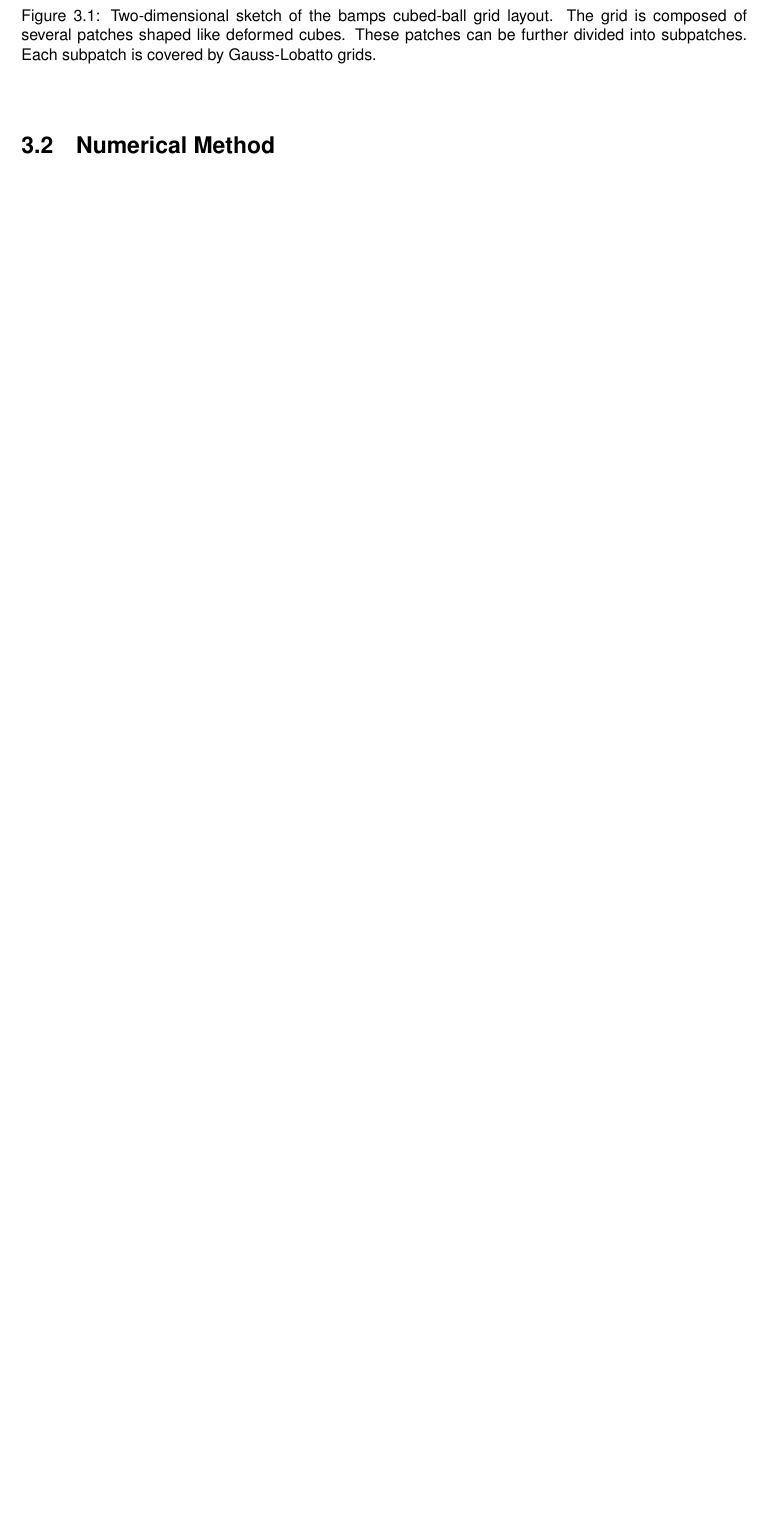
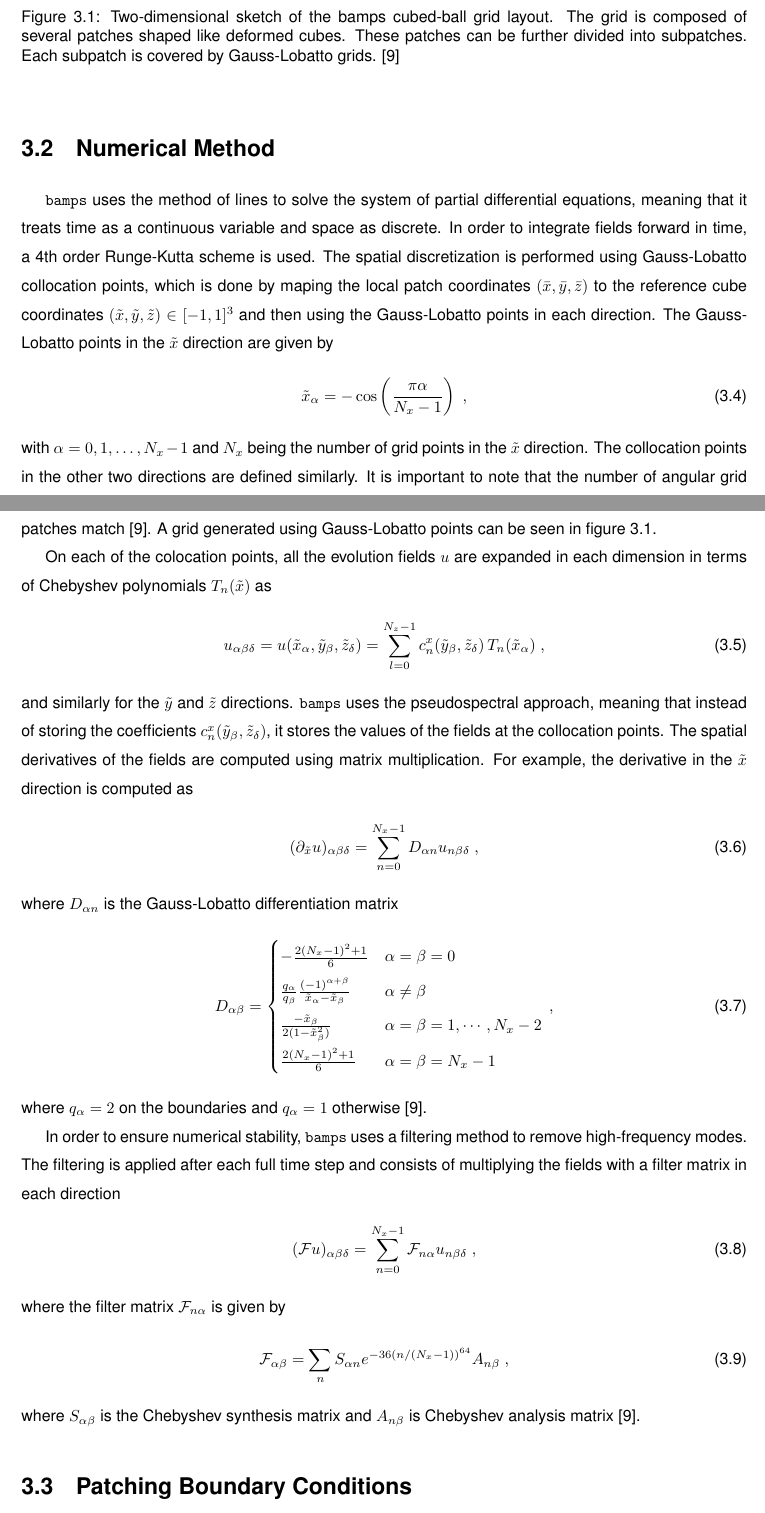
Before and after one commit to filipemrrf/thesis_report, a LaTeX thesis (Thesis.tex, which reads Numerical_Setup.tex): part of page 30 of 36 before the commit and two parts of pages 30 and 31 of 38 after it, the two joined at a grey line, cut so that both start at the same text, the shorter picture padded with empty space. Compiled offline with pdfLaTeX.

Commit message:
Numerical Method

```diff
--- a/Numerical_Setup.tex
+++ b/Numerical_Setup.tex
@@ -52,8 +52,57 @@ Each patch can be further divided into several subpatches, which are smaller cub
 \section{Numerical Method}
 \label{section:Numerical_Method}
 
+\texttt{bamps} uses the method of lines to solve the system of partial differential equations, meaning that it treats time as a continuous variable and space as discrete. In order to integrate fields forward in time, a 4th order Runge-Kutta scheme is used. The spatial discretization is performed using Gauss-Lobatto collocation points, which is done by maping the local patch coordinates $(\bar{x},\bar{y},\bar{z})$ to the reference cube coordinates $(\tilde{x},\tilde{y},\tilde{z}) \in [-1,1]^3$ and then using the Gauss-Lobatto points in each direction. The Gauss-Lobatto points in the $\tilde{x}$ direction are given by
+%
+\begin{align}
+    \tilde{x}_\alpha = - \cos\left(\frac{\pi \alpha}{N_x -1}\right) \; ,
+\end{align}
+%
+with $\alpha = 0,1,\ldots,N_x -1$ and $N_x$ being the number of grid points in the $\tilde{x}$ direction. The collocation points in the other two directions are defined similarly. It is important to note that the number of angular grid points must be the same in all patches to ensure that the grid points on the boundaries of neighboring patches match \cite{Pseudospectral_method_for_gravitational_wave_collapse}. A grid generated using Gauss-Lobatto points can be seen in figure \ref{fig:cubed_ball_grid}.
 
+On each of the colocation points, all the evolution fields $u$ are expanded in each dimension in terms of Chebyshev polynomials $T_n(\tilde{x})$ as
+%
+\begin{align}
+    u_{\alpha \beta \delta} = u(\tilde{x}_\alpha, \tilde{y}_\beta, \tilde{z}_\delta) = \sum_{l=0}^{N_z -1} c^x_n(\tilde{y}_\beta, \tilde{z}_\delta) \, T_n(\tilde{x}_\alpha) \; ,
+\end{align}
+%
+and similarly for the $\tilde{y}$ and $\tilde{z}$ directions. \texttt{bamps} uses the pseudospectral approach, meaning that instead of storing the coefficients $c^x_n(\tilde{y}_\beta, \tilde{z}_\delta)$, it stores the values of the fields at the collocation points. The spatial derivatives of the fields are computed using matrix multiplication. For example, the derivative in the $\tilde{x}$ direction is computed as
+%
+\begin{align}
+    (\partial_{\tilde{x}} u)_{\alpha \beta \delta} = \sum_{n=0}^{N_x -1} D_{\alpha n} u_{n \beta \delta} \; ,
+\end{align}
+%
+where $D_{\alpha n}$ is the Gauss-Lobatto differentiation matrix
+%
+\begin{align}
+    D_{\alpha\beta}=
+    \begin{cases}
+    -\frac{2(N_x-1)^2+1}{6} & \alpha=\beta=0 \\
+    \frac{q_\alpha}{q_\beta}\frac{(-1)^{\alpha+\beta}}{\tilde{x}_\alpha-\tilde{x}_\beta} & \alpha\neq\beta \\
+    \frac{-\tilde{x}_\beta}{2(1-\tilde{x}_\beta^2)} & \alpha=\beta=1,\cdots,N_x-2 \\
+    \frac{2(N_x-1)^2+1}{6} & \alpha=\beta=N_x-1
+    \end{cases} \, ,
+\end{align}
+%
+where $q_\alpha = 2$ on the boundaries and $q_\alpha = 1$ otherwise \cite{Pseudospectral_method_for_gravitational_wave_collapse}.
 
+In order to ensure numerical stability, \texttt{bamps} uses a filtering method to remove high-frequency modes. The filtering is applied after each full time step and consists of multiplying the fields with a filter matrix in each direction
+%
+\begin{align}
+    (\mathcal{F}u)_{\alpha \beta \delta} = \sum_{n=0}^{N_x -1} \mathcal{F}_{n \alpha} u_{n \beta \delta} \; ,
+\end{align}
+%
+where the filter matrix $\mathcal{F}_{n \alpha}$ is given by
+%
+\begin{align}
+    \mathcal{F}_{\alpha \beta} = \sum_n S_{\alpha n} e^{-36 (n/(N_x - 1))^{64}} A_{n \beta} \; ,
+\end{align}
+%
+where $S_{\alpha \beta}$ is the Chebyshev synthesis matrix and $A_{n \beta}$ is Chebyshev analysis matrix \cite{Pseudospectral_method_for_gravitational_wave_collapse}.
+
+%%%%%%%%%%%%%%%%%%%%%%%%%%%%%%%%%%%%%%%%%%%%%%%%%%%%%%%%%%%%%%%%%%%%%%%%
+\section{Patching Boundary Conditions}
+\label{section:Patch_Boundaries}
 
 
 %%%%%%%%%%%%%%%%%%%%%%%%%%%%%%%%%%%%%%%%%%%%%%%%%%%%%%%%%%%%%%%%%%%%%%%%
```
Also changed, not shown: Theoretical_Background.tex (+1 -1 lines), Thesis.bbl, Thesis.pdf, Numerical_Setup.tex (8 more changed lines), 9 other files.
